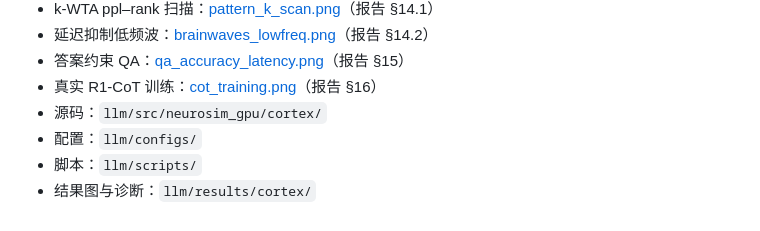
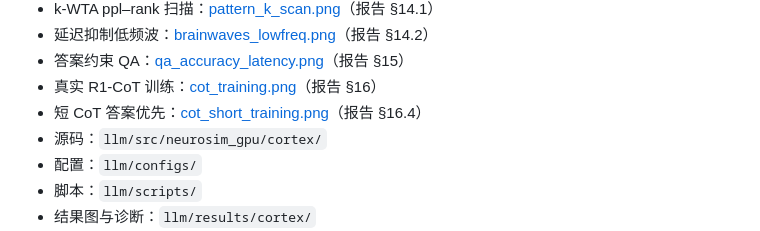
Before and after one commit to zxcAsD01-d/Neurosim-GPU, a Markdown page: llm/README.md, the part around the change. Rendered like a GitHub page.

```diff
--- a/llm/README.md
+++ b/llm/README.md
@@ -60,6 +60,7 @@ $env:PYTHONPATH="src"
 - 延迟抑制低频波：[brainwaves_lowfreq.png](results/cortex/brainwaves_lowfreq.png)（报告 §14.2）
 - 答案约束 QA：[qa_accuracy_latency.png](results/cortex/qa_accuracy_latency.png)（报告 §15）
 - 真实 R1-CoT 训练：[cot_training.png](results/cortex/cot_training.png)（报告 §16）
+- 短 CoT 答案优先：[cot_short_training.png](results/cortex/cot_short_training.png)（报告 §16.4）
 - 源码：`llm/src/neurosim_gpu/cortex/`
 - 配置：`llm/configs/`
 - 脚本：`llm/scripts/`
```
Also changed, not shown: llm/REPORT.md (+33 -0 lines), llm/results/cortex/cot_short_training.png (added), 1 other file.
